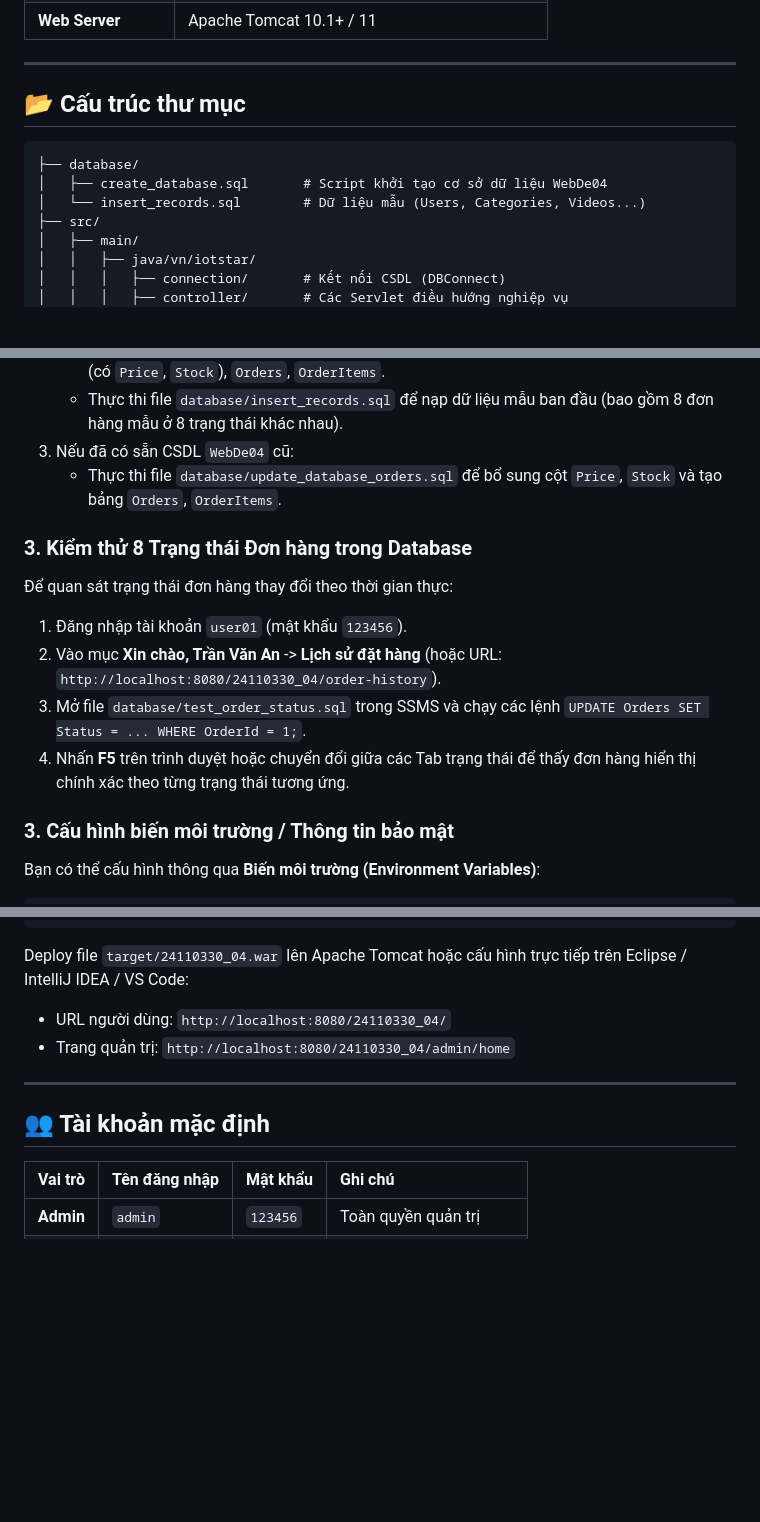
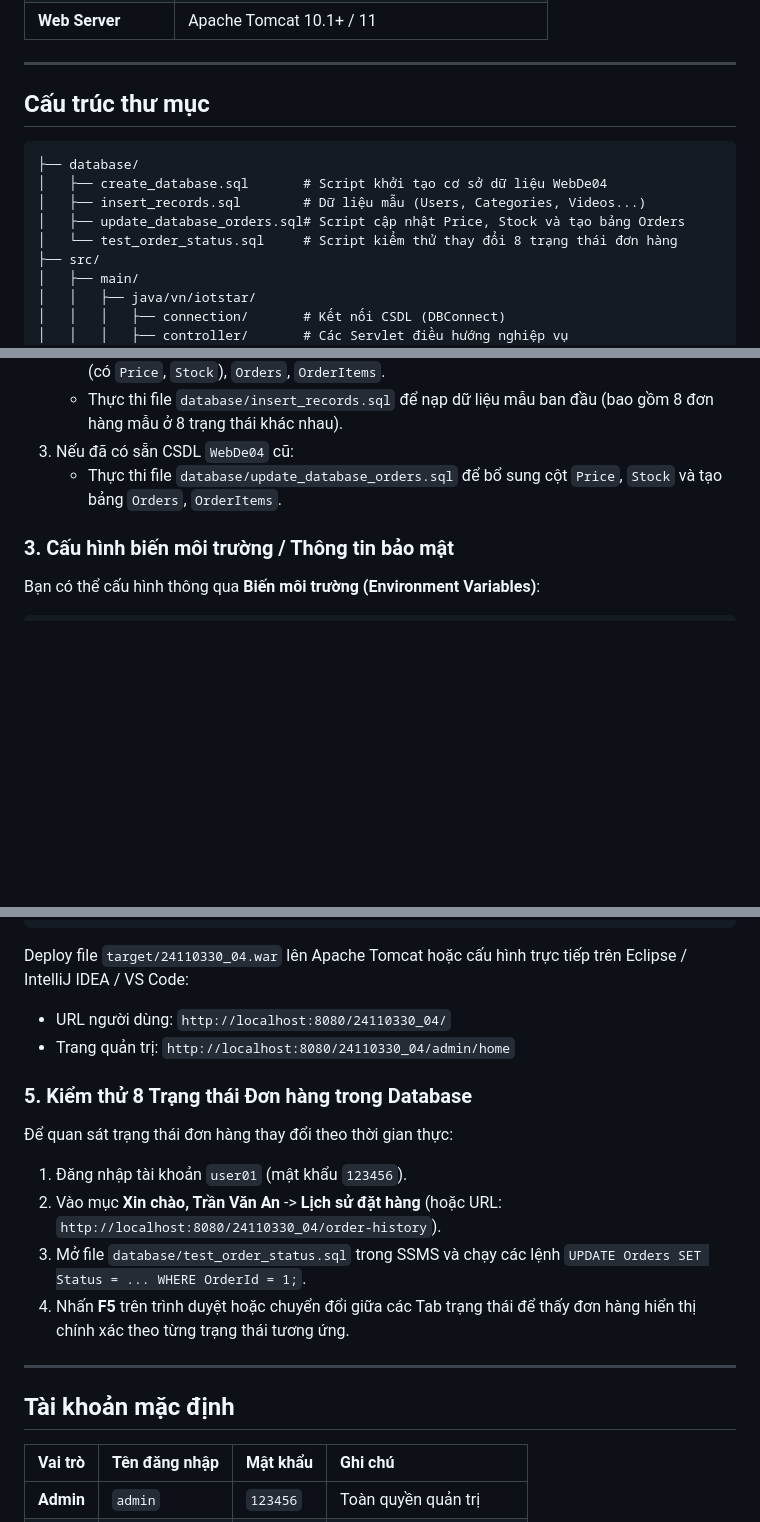
Before and after one commit to PeterWeeee/video-management-system-java, a Markdown page: README.md, 3 parts joined by grey strips. Drawn GitHub-style; blank space fills up the shorter version.

Commit message:
docs: remove icons and emojis from README

````diff
--- a/README.md
+++ b/README.md
@@ -60,12 +60,14 @@ Dự án Hệ thống Quản lý và Chia sẻ Video trực tuyến xây dựng
 
 ---
 
-## 📂 Cấu trúc thư mục
+## Cấu trúc thư mục
 
 ```text
 ├── database/
 │   ├── create_database.sql       # Script khởi tạo cơ sở dữ liệu WebDe04
-│   └── insert_records.sql        # Dữ liệu mẫu (Users, Categories, Videos...)
+│   ├── insert_records.sql        # Dữ liệu mẫu (Users, Categories, Videos...)
+│   ├── update_database_orders.sql# Script cập nhật Price, Stock và tạo bảng Orders
+│   └── test_order_status.sql     # Script kiểm thử thay đổi 8 trạng thái đơn hàng
 ├── src/
 │   ├── main/
 │   │   ├── java/vn/iotstar/
@@ -104,13 +106,6 @@ Dự án Hệ thống Quản lý và Chia sẻ Video trực tuyến xây dựng
    - Thực thi file `database/insert_records.sql` để nạp dữ liệu mẫu ban đầu (bao gồm 8 đơn hàng mẫu ở 8 trạng thái khác nhau).
 3. Nếu đã có sẵn CSDL `WebDe04` cũ:
    - Thực thi file `database/update_database_orders.sql` để bổ sung cột `Price`, `Stock` và tạo bảng `Orders`, `OrderItems`.
-
-### 3. Kiểm thử 8 Trạng thái Đơn hàng trong Database
-Để quan sát trạng thái đơn hàng thay đổi theo thời gian thực:
-1. Đăng nhập tài khoản `user01` (mật khẩu `123456`).
-2. Vào mục **Xin chào, Trần Văn An** -> **Lịch sử đặt hàng** (hoặc URL: `http://localhost:8080/24110330_04/order-history`).
-3. Mở file `database/test_order_status.sql` trong SSMS và chạy các lệnh `UPDATE Orders SET Status = ... WHERE OrderId = 1;`.
-4. Nhấn **F5** trên trình duyệt hoặc chuyển đổi giữa các Tab trạng thái để thấy đơn hàng hiển thị chính xác theo từng trạng thái tương ứng.
 
 ### 3. Cấu hình biến môi trường / Thông tin bảo mật
 Bạn có thể cấu hình thông qua **Biến môi trường (Environment Variables)**:
@@ -143,9 +138,16 @@ Deploy file `target/24110330_04.war` lên Apache Tomcat hoặc cấu hình trự
 - URL người dùng: `http://localhost:8080/24110330_04/`
 - Trang quản trị: `http://localhost:8080/24110330_04/admin/home`
 
+### 5. Kiểm thử 8 Trạng thái Đơn hàng trong Database
+Để quan sát trạng thái đơn hàng thay đổi theo thời gian thực:
+1. Đăng nhập tài khoản `user01` (mật khẩu `123456`).
+2. Vào mục **Xin chào, Trần Văn An** -> **Lịch sử đặt hàng** (hoặc URL: `http://localhost:8080/24110330_04/order-history`).
+3. Mở file `database/test_order_status.sql` trong SSMS và chạy các lệnh `UPDATE Orders SET Status = ... WHERE OrderId = 1;`.
+4. Nhấn **F5** trên trình duyệt hoặc chuyển đổi giữa các Tab trạng thái để thấy đơn hàng hiển thị chính xác theo từng trạng thái tương ứng.
+
 ---
 
-## 👥 Tài khoản mặc định
+## Tài khoản mặc định
 
 | Vai trò | Tên đăng nhập | Mật khẩu | Ghi chú |
 | :--- | :--- | :--- | :--- |
````
Also changed, not shown: other parts of README.md (+3 -3 lines).
